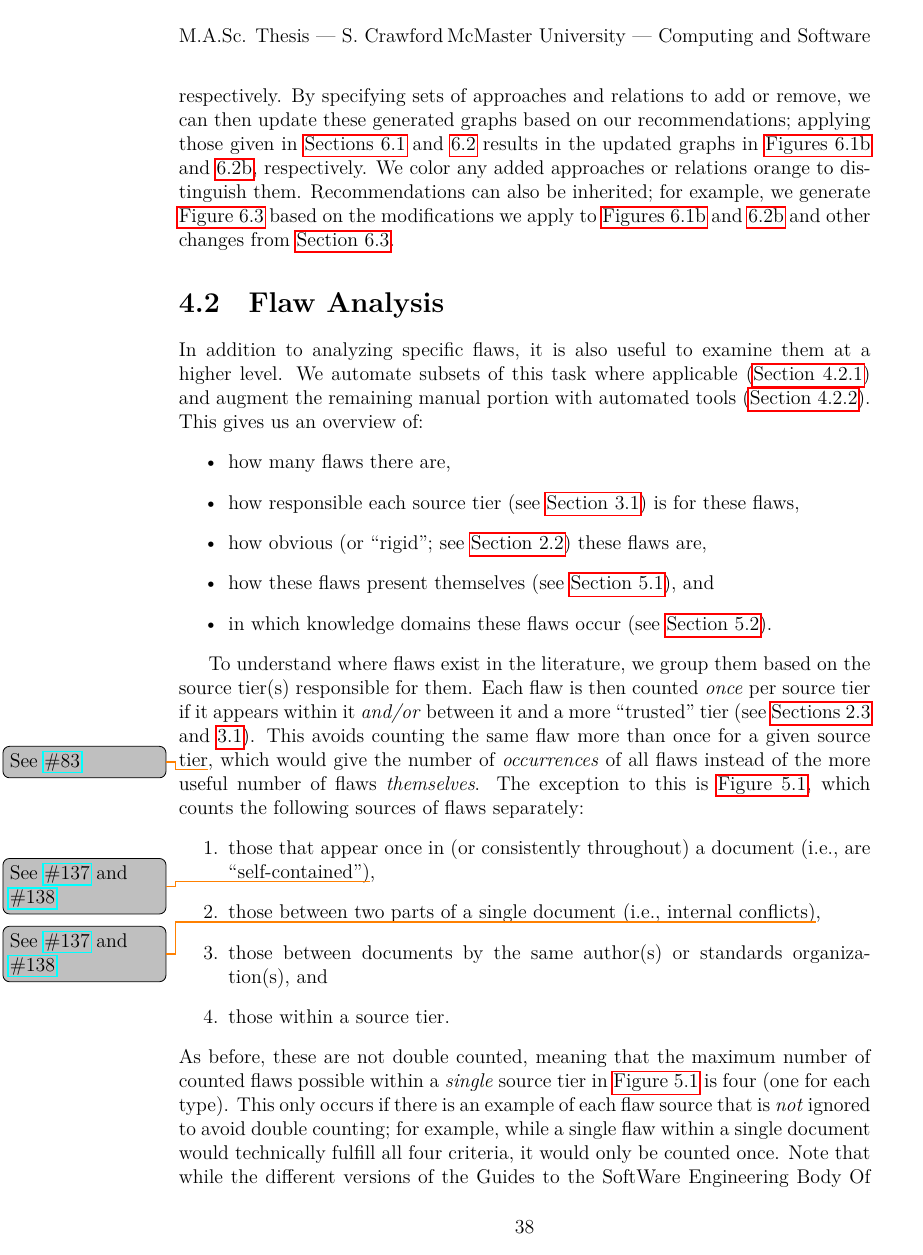
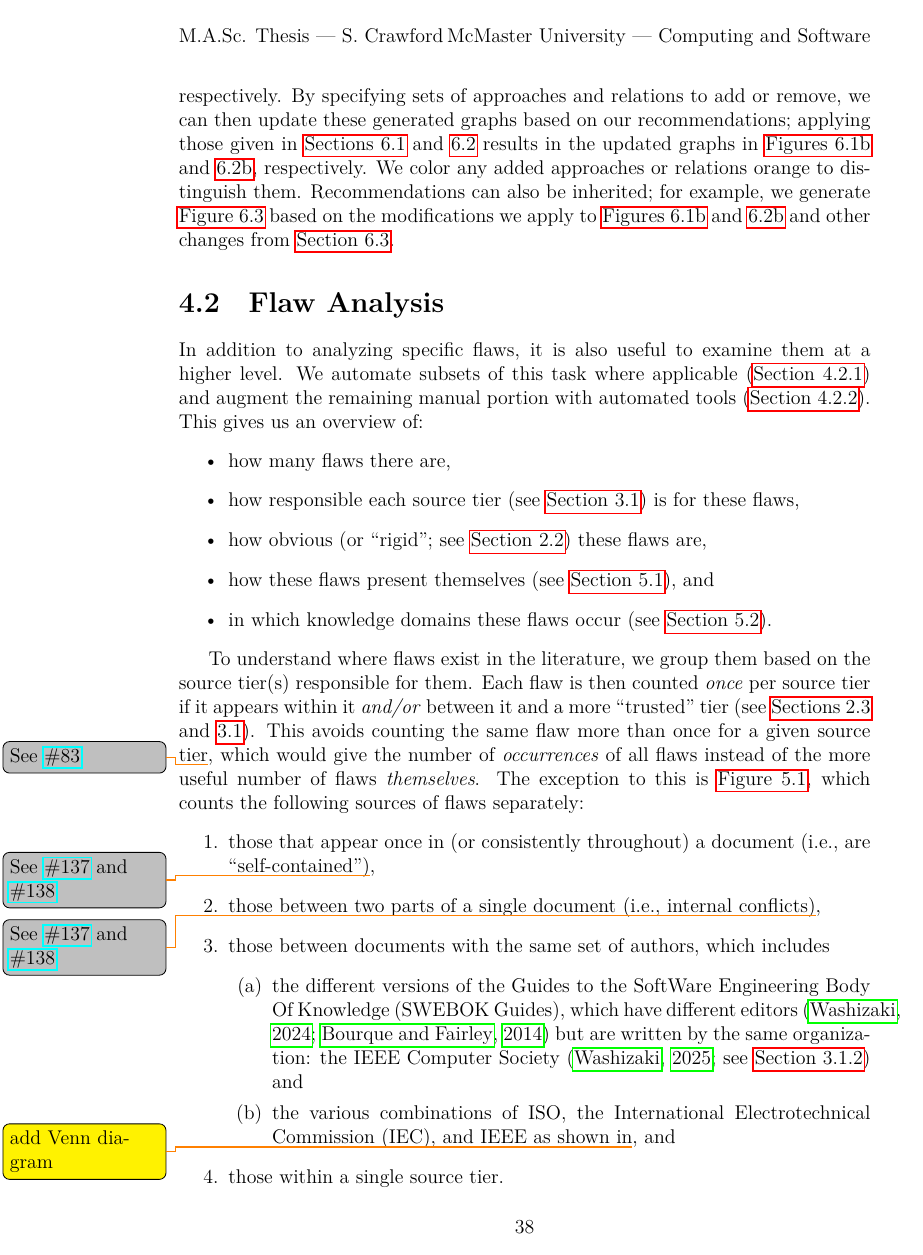
Before and after one commit to samm82/TestingTesting, a LaTeX thesis (thesis.tex, which reads assets/graphs/flawPies.tex, chapters/04a_flaw_analysis.tex): page 58 of 151. The pictures show the PDF file thesis.pdf that the author committed with the source.

Commit message:
Define our author comparison as having the same set of authors; #138
Change this in tables as appropriate
Improve how flawTable is coded on the Python side

```diff
--- a/assets/graphs/flawPies.tex
+++ b/assets/graphs/flawPies.tex
@@ -61,7 +61,7 @@
 \node[label=center:Legend] {{}}; \\
 \node[thick, shape=rectangle, draw=black, fill=blue!60, label=right:{With a source of ground truth}](0) {}; \\
 \node[thick, shape=rectangle, draw=black, fill=cyan!60, label=right:{Within a single document}](1) {}; \\
-\node[thick, shape=rectangle, draw=black, fill=yellow!60, label=right:{Between documents by the same author(s) or standards organization(s)}](2) {}; \\
+\node[thick, shape=rectangle, draw=black, fill=yellow!60, label=right:{Between documents with the same set of authors}](2) {}; \\
 \node[thick, shape=rectangle, draw=black, fill=orange!60, label=right:{Between a document from this category and a standard}](3) {}; \\
 \node[thick, shape=rectangle, draw=black, fill=red!60, label=right:{Between a document from this category and a collection}](4) {}; \\
 \node[thick, shape=rectangle, draw=black, fill=blue!60!cyan!60, label=right:{Between a document from this category and a textbook}](5) {}; \\
--- a/chapters/04a_flaw_analysis.tex
+++ b/chapters/04a_flaw_analysis.tex
@@ -27,6 +27,5 @@ of flaws separately:
           (i.e., are ``self-contained'')\thesisissueref{137,138},
     \item those between two parts of a single document
           (i.e., internal conflicts)\thesisissueref{137,138},
-    \item those between documents by the same author(s) or standards
-          organization(s), and
-    \item those within a source tier.
+    \item those between documents with the same set of authors, which includes
+          \begin{enumerate}
@@ -33,3 +35,8 @@ of flaws separately:
+                    (\citealp{AboutSWEBOK}; see \Cref{metas}) and
+              \item the various combinations of ISO, the \acf{iec}, and IEEE as
+                    shown in\todo{add Venn diagram}, and
+          \end{enumerate}
+    \item those within a single source tier.
 \end{enumerate}
 As before, these are not double counted, meaning that the maximum number of
 counted flaws possible within a \emph{single} source tier in
@@ -37,4 +44,3 @@ counted flaws possible within a \emph{single} source tier in
 there is an example of each flaw source that is \emph{not} ignored to
 avoid double counting; for example, while a single flaw within a single
 document would technically fulfill all four criteria, it would only be counted
-once. Note that while the different versions of the \acfp{swebok} have
@@ -85,7 +89,7 @@ we can format these citations to use with \LaTeX{}'s citation commands in this
 
 We compare the authors and years of each source involved with a given flaw
 to determine if it manifests within a single document and/or between documents
-by the same author(s). Then, we group these sources into their tiers
+with the same set of authors. Then, we group these sources into their tiers
 \seeSrcCode{82167b7}{scripts/flawCounter.py}{63}{80}
 % done by the function in \Cref{lst:getSrcCat}, since each source tier
 % outlined in \Cref{sources} is comprised of a small number of authors (with the
@@ -172,7 +176,7 @@ We parse this as the example given in \Cref{flaw-analysis-example}. Since
 \texttt{IEEE2022}, \texttt{IEEE2017}, and \texttt{IEEE2013} are all written by
 the same standards
 organizations (\begin{NoHyper}\citeauthor{IEEE2022}\end{NoHyper}), we count
-this as an inconsistency between documents by the same author(s) in
+this as an inconsistency between documents with the same set of authors in
 \Cref{fig:flawSources}, but only once to avoid double counting.
 
 We can also specify the rigidity (see \Cref{rigidity}) of a flaw by inserting
```
Also changed, not shown: thesis.pdf, chapters/04a_flaw_analysis.tex (7 more changed lines), 1 other file.
